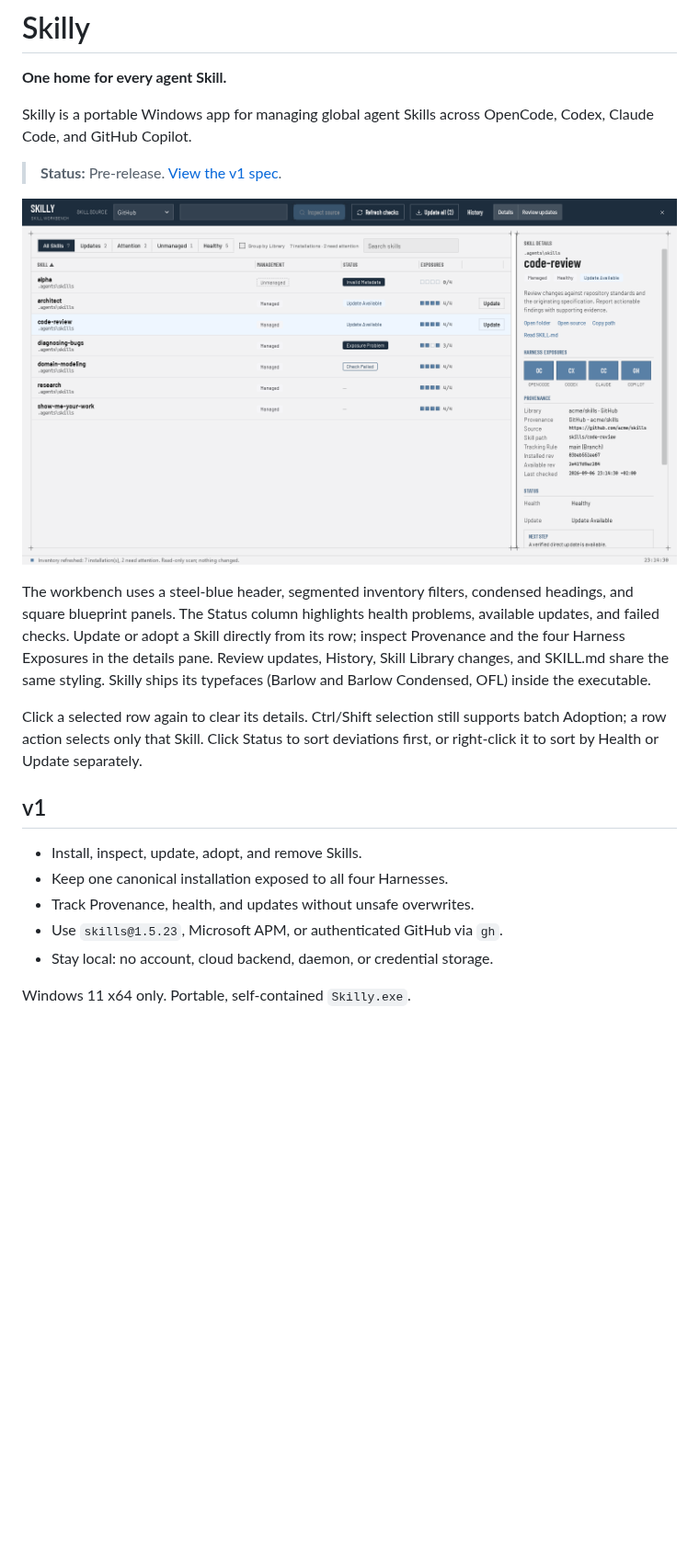
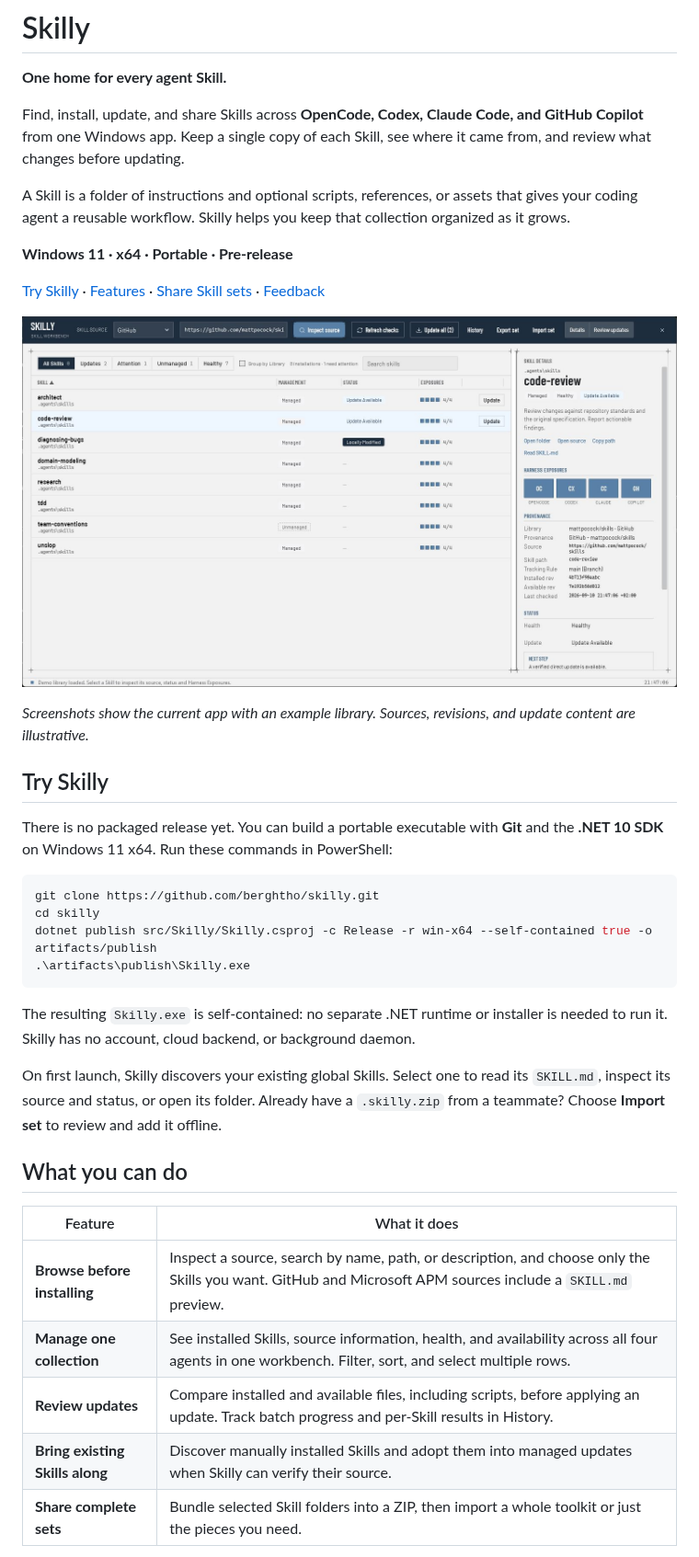
Before and after one commit to berghtho/skilly, a Markdown page: README.md, the part around one of its changes. Shown at 92% size. Rendered like a GitHub page; pictures changed too: assets/skilly-workbench.png; blank space fills up the shorter version.

````diff
--- a/README.md
+++ b/README.md
@@ -4,22 +4,40 @@
 
 **One home for every agent Skill.**
 
-Skilly is a portable Windows app for managing global agent Skills across OpenCode, Codex, Claude Code, and GitHub Copilot.
+Find, install, update, and share Skills across **OpenCode, Codex, Claude Code, and GitHub Copilot** from one Windows app. Keep a single copy of each Skill, see where it came from, and review what changes before updating.
 
-> **Status:** Pre-release. [View the v1 spec](https://github.com/berghtho/skilly/issues/19).
+A Skill is a folder of instructions and optional scripts, references, or assets that gives your coding agent a reusable workflow. Skilly helps you keep that collection organized as it grows.
 
-![Skilly workbench](assets/skilly-workbench.png)
+**Windows 11 · x64 · Portable · Pre-release**
 
-The workbench uses a steel-blue header, segmented inventory filters, condensed headings, and square blueprint panels. The Status column highlights health problems, available updates, and failed checks. Update or adopt a Skill directly from its row; inspect Provenance and the four Harness Exposures in the details pane. Review updates, History, Skill Library changes, and SKILL.md share the same styling. Skilly ships its typefaces (Barlow and Barlow Condensed, OFL) inside the executable.
+[Try Skilly](#try-skilly) · [Features](#what-you-can-do) · [Share Skill sets](#share-skill-sets) · [Feedback](https://github.com/berghtho/skilly/issues)
 
-Click a selected row again to clear its details. Ctrl/Shift selection still supports batch Adoption; a row action selects only that Skill. Click Status to sort deviations first, or right-click it to sort by Health or Update separately.
+![Skilly workbench showing installed Skills, available updates, source details, and exposure to four coding agents](assets/skilly-workbench.png)
 
-## v1
+*Screenshots show the current app with an example library. Sources, revisions, and update content are illustrative.*
 
-- Install, inspect, update, adopt, and remove Skills.
-- Keep one canonical installation exposed to all four Harnesses.
-- Track Provenance, health, and updates without unsafe overwrites.
-- Use `skills@1.5.23`, Microsoft APM, or authenticated GitHub via `gh`.
-- Stay local: no account, cloud backend, daemon, or credential storage.
+## Try Skilly
 
-Windows 11 x64 only. Portable, self-contained `Skilly.exe`.
+There is no packaged release yet. You can build a portable executable with **Git** and the **.NET 10 SDK** on Windows 11 x64. Run these commands in PowerShell:
+
+```powershell
+git clone https://github.com/berghtho/skilly.git
+cd skilly
+dotnet publish src/Skilly/Skilly.csproj -c Release -r win-x64 --self-contained true -o artifacts/publish
+.\artifacts\publish\Skilly.exe
+```
+
+The resulting `Skilly.exe` is self-contained: no separate .NET runtime or installer is needed to run it. Skilly has no account, cloud backend, or background daemon.
+
+On first launch, Skilly discovers your existing global Skills. Select one to read its `SKILL.md`, inspect its source and status, or open its folder. Already have a `.skilly.zip` from a teammate? Choose **Import set** to review and add it offline.
+
+## What you can do
+
+| Feature | What it does |
+| --- | --- |
+| **Browse before installing** | Inspect a source, search by name, path, or description, and choose only the Skills you want. GitHub and Microsoft APM sources include a `SKILL.md` preview. |
+| **Manage one collection** | See installed Skills, source information, health, and availability across all four agents in one workbench. Filter, sort, and select multiple rows. |
+| **Review updates** | Compare installed and available files, including scripts, before applying an update. Track batch progress and per-Skill results in History. |
+| **Bring existing Skills along** | Discover manually installed Skills and adopt them into managed updates when Skilly can verify their source. |
+| **Share complete sets** | Bundle selected Skill folders into a ZIP, then import a whole toolkit or just the pieces you need. |
+
````
Also changed, not shown: other parts of README.md (+53 -9 lines), assets/skilly-export.png (added), assets/skilly-import.png (added), assets/skilly-update-preview.png (added).
